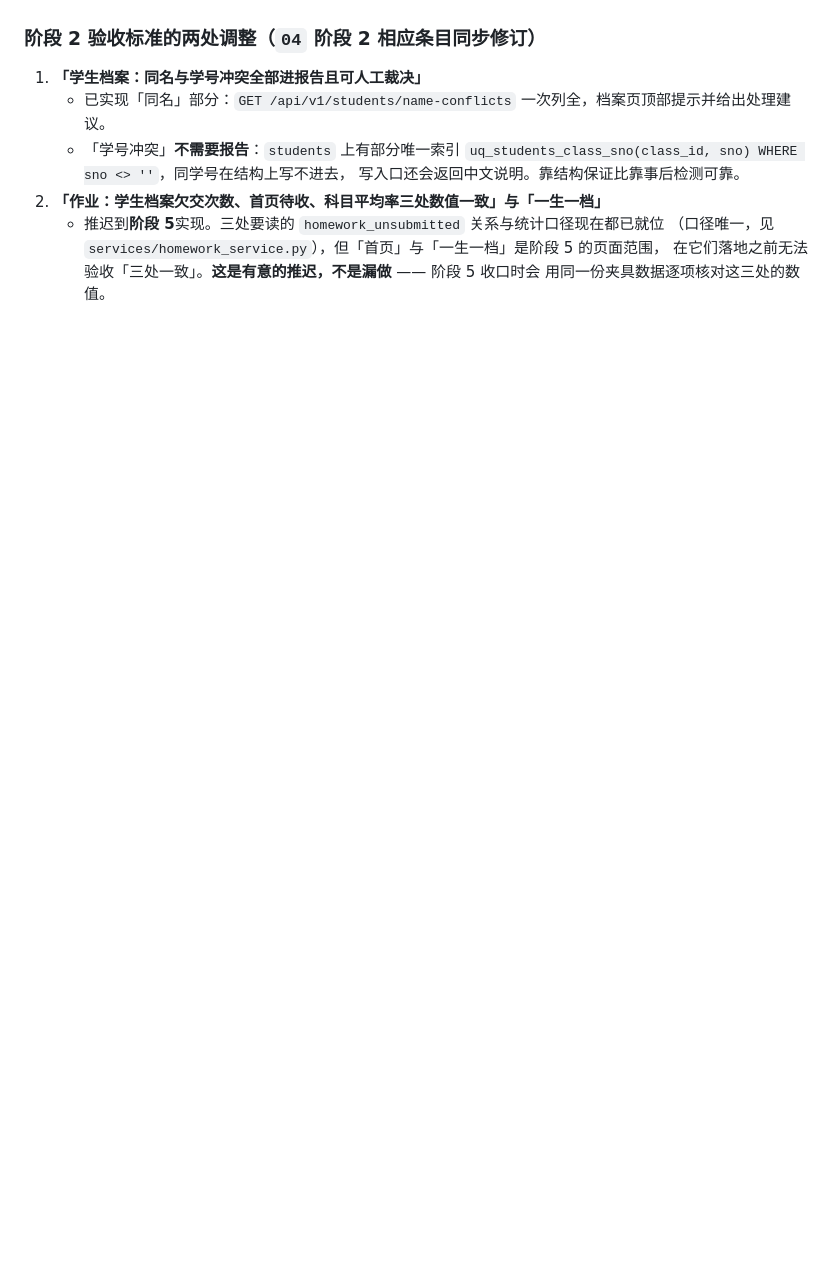
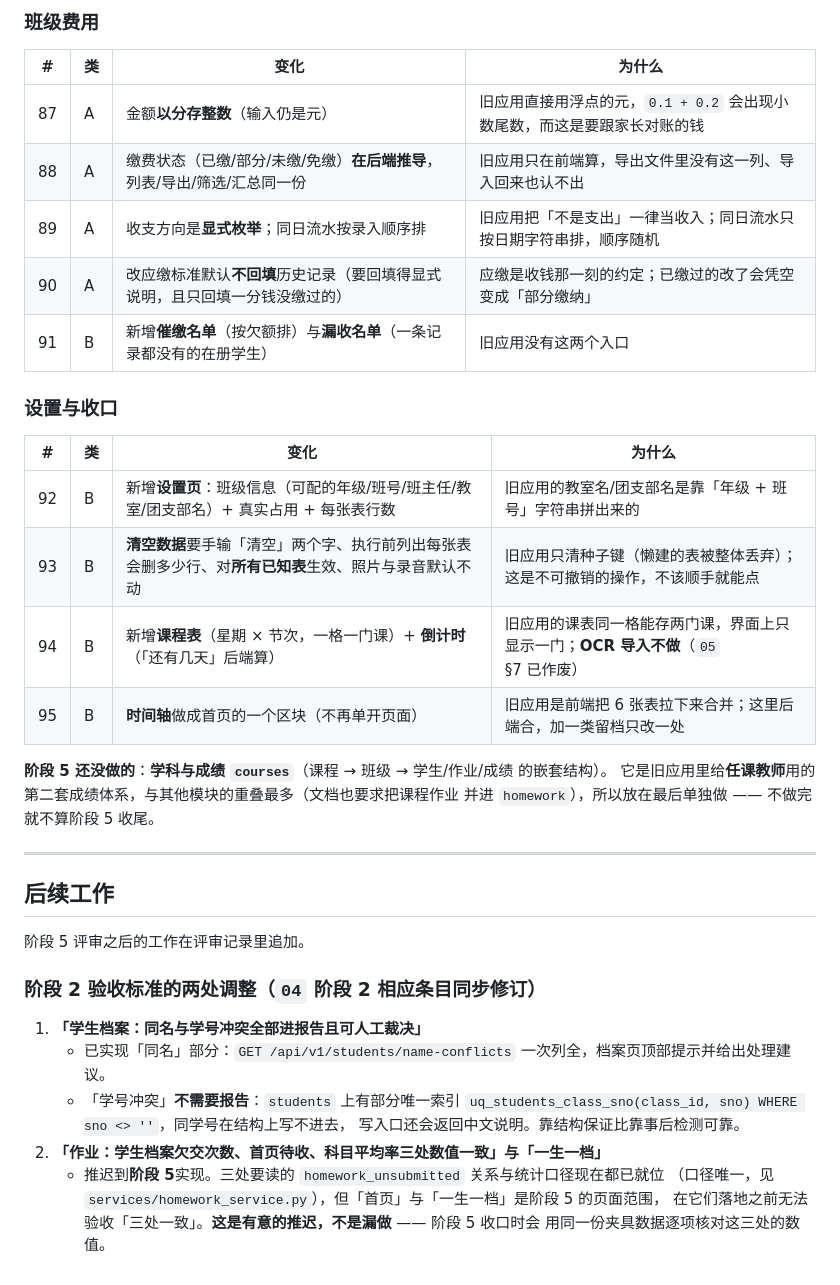
Before and after one commit to Antiqueeeee/teacher-workstation, a Markdown page: docs/改造方案/06-变更登记表.md, the part around one of its changes. Drawn GitHub-style; blank space fills up the shorter version.

Commit message:
docs: 变更登记表追加阶段 5（69-95 条 + 未做项）

```diff
--- a/docs/改造方案/06-变更登记表.md
+++ b/docs/改造方案/06-变更登记表.md
@@ -169,3 +196,31 @@
+### 班级费用
+
+| # | 类 | 变化 | 为什么 |
+|---|---|---|---|
+| 87 | A | 金额**以分存整数**（输入仍是元） | 旧应用直接用浮点的元，`0.1 + 0.2` 会出现小数尾数，而这是要跟家长对账的钱 |
+| 88 | A | 缴费状态（已缴/部分/未缴/免缴）**在后端推导**，列表/导出/筛选/汇总同一份 | 旧应用只在前端算，导出文件里没有这一列、导入回来也认不出 |
+| 89 | A | 收支方向是**显式枚举**；同日流水按录入顺序排 | 旧应用把「不是支出」一律当收入；同日流水只按日期字符串排，顺序随机 |
+| 90 | A | 改应缴标准默认**不回填**历史记录（要回填得显式说明，且只回填一分钱没缴过的） | 应缴是收钱那一刻的约定；已缴过的改了会凭空变成「部分缴纳」 |
+| 91 | B | 新增**催缴名单**（按欠额排）与**漏收名单**（一条记录都没有的在册学生） | 旧应用没有这两个入口 |
+
+### 设置与收口
+
+| # | 类 | 变化 | 为什么 |
+|---|---|---|---|
+| 92 | B | 新增**设置页**：班级信息（可配的年级/班号/班主任/教室/团支部名）+ 真实占用 + 每张表行数 | 旧应用的教室名/团支部名是靠「年级 + 班号」字符串拼出来的 |
+| 93 | B | **清空数据**要手输「清空」两个字、执行前列出每张表会删多少行、对**所有已知表**生效、照片与录音默认不动 | 旧应用只清种子键（懒建的表被整体丢弃）；这是不可撤销的操作，不该顺手就能点 |
+| 94 | B | 新增**课程表**（星期 × 节次，一格一门课）+ **倒计时**（「还有几天」后端算） | 旧应用的课表同一格能存两门课，界面上只显示一门；**OCR 导入不做**（`05` §7 已作废） |
+| 95 | B | **时间轴**做成首页的一个区块（不再单开页面） | 旧应用是前端把 6 张表拉下来合并；这里后端合，加一类留档只改一处 |
+
+**阶段 5 还没做的**：**学科与成绩 `courses`**（课程 → 班级 → 学生/作业/成绩 的嵌套结构）。
+它是旧应用里给**任课教师**用的第二套成绩体系，与其他模块的重叠最多（文档也要求把课程作业
+并进 `homework`），所以放在最后单独做 —— 不做完就不算阶段 5 收尾。
+
+---
+
+## 后续工作
+
+阶段 5 评审之后的工作在评审记录里追加。
 
 ### 阶段 2 验收标准的两处调整（`04` 阶段 2 相应条目同步修订）
 
```
Also changed, not shown: other parts of docs/改造方案/06-变更登记表.md (+29 -2 lines).
